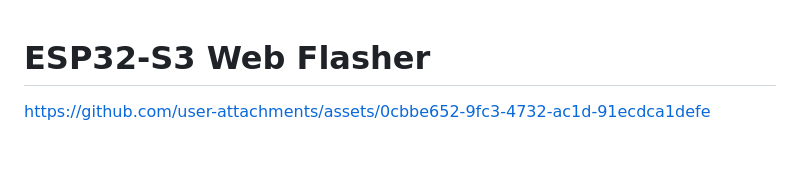
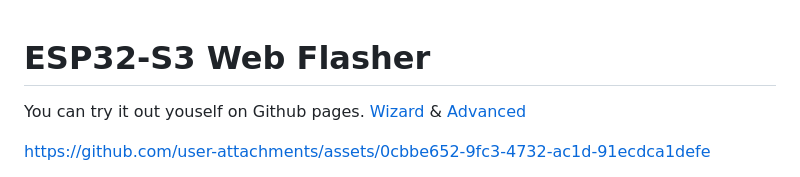
Before and after one commit to lemio/ESP32-S3-Flasher, a Markdown page: README.md, the part around the change. GitHub-like rendering; blank space fills up the shorter version.

Commit message:
Add GitHub Pages links to README
Added links to try the tool on GitHub pages.

```diff
--- a/README.md
+++ b/README.md
@@ -1,4 +1,6 @@
 # ESP32-S3 Web Flasher
+
+You can try it out youself on Github pages. [Wizard](https://lemio.github.io/ESP32-S3-Flasher/wizard.html) & [Advanced](https://lemio.github.io/ESP32-S3-Flasher/index.html)
 
 https://github.com/user-attachments/assets/0cbbe652-9fc3-4732-ac1d-91ecdca1defe
 
```
